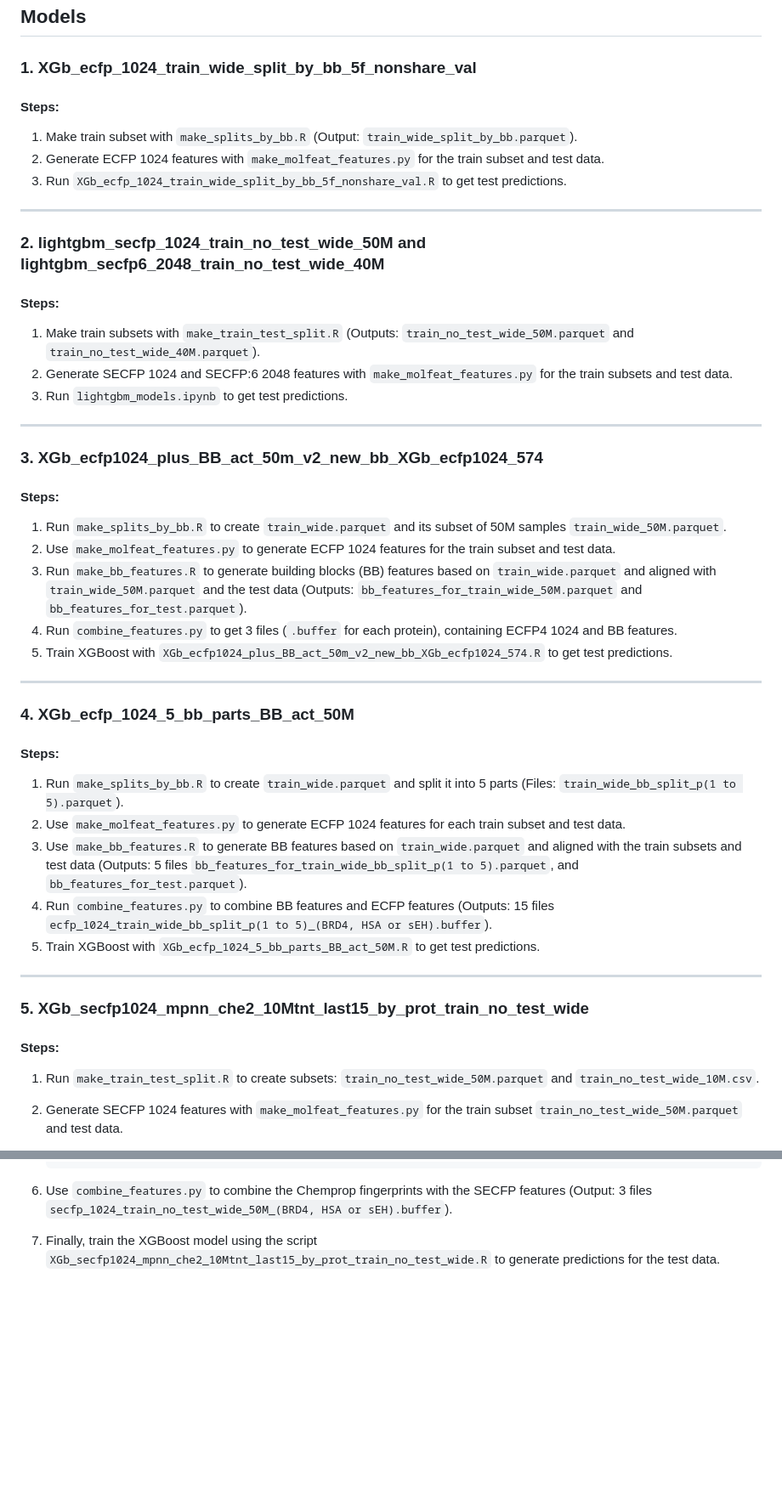
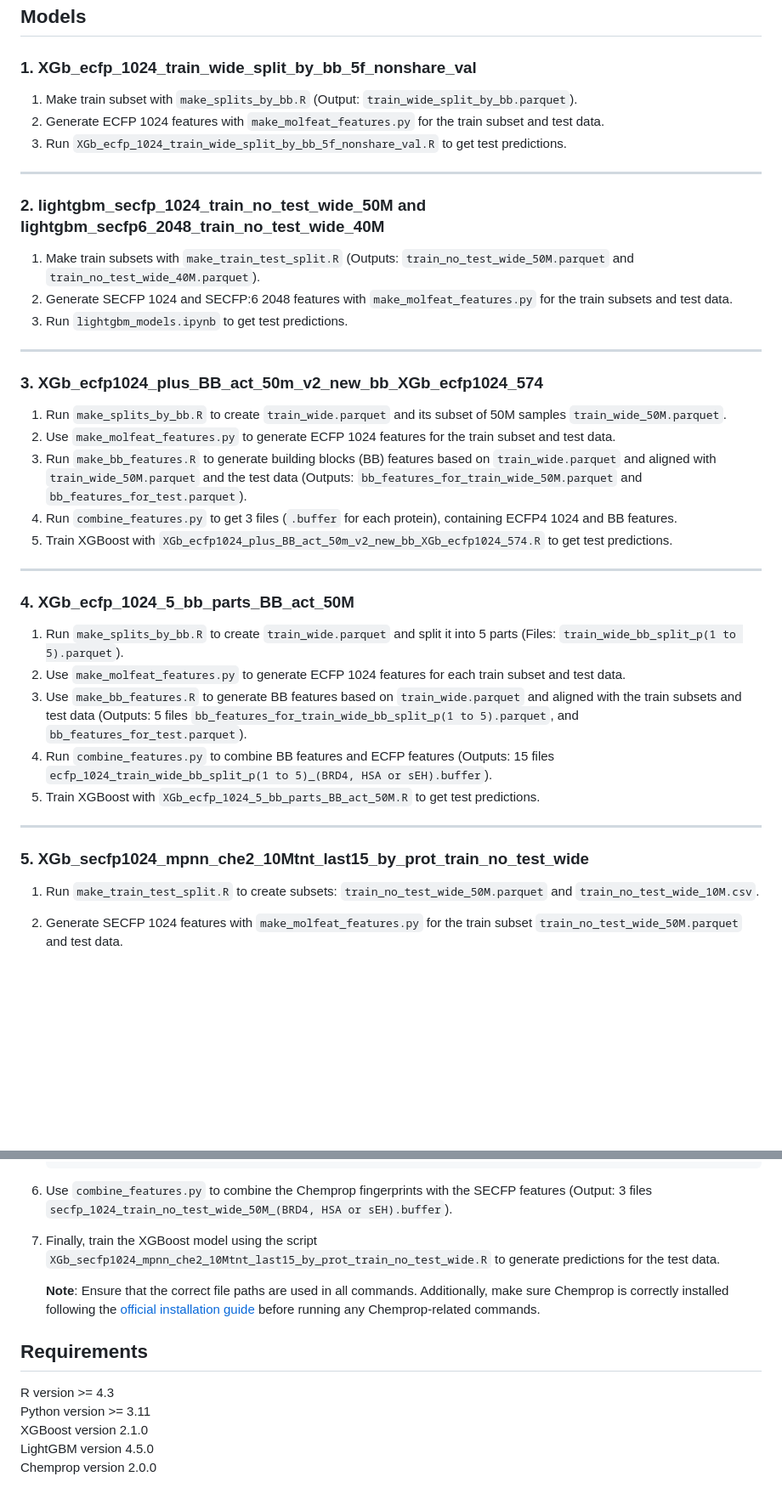
Before and after one commit to statist-bhfz/leash_bio_13th_place_solution, a Markdown page: GBDT/README.md, 2 parts joined by grey strips. Shown: that part at 85% size. Rendered like a GitHub page; blank space fills up the shorter version.

````diff
--- a/GBDT/README.md
+++ b/GBDT/README.md
@@ -6,7 +6,6 @@ This document outlines the steps required to reproduce solution's GBDT models us
 
 ### 1. XGb_ecfp_1024_train_wide_split_by_bb_5f_nonshare_val
 
-#### Steps:
 1. Make train subset with `make_splits_by_bb.R` (Output: `train_wide_split_by_bb.parquet`).
 2. Generate ECFP 1024 features with `make_molfeat_features.py` for the train subset and test data.
 3. Run `XGb_ecfp_1024_train_wide_split_by_bb_5f_nonshare_val.R` to get test predictions.
@@ -15,7 +14,6 @@ This document outlines the steps required to reproduce solution's GBDT models us
 
 ### 2. lightgbm_secfp_1024_train_no_test_wide_50M and lightgbm_secfp6_2048_train_no_test_wide_40M
 
-#### Steps:
 1. Make train subsets with `make_train_test_split.R` (Outputs: `train_no_test_wide_50M.parquet` and `train_no_test_wide_40M.parquet`).
 2. Generate SECFP 1024 and SECFP:6 2048 features with `make_molfeat_features.py` for the train subsets and test data.
 3. Run `lightgbm_models.ipynb` to get test predictions.
@@ -24,7 +22,6 @@ This document outlines the steps required to reproduce solution's GBDT models us
 
 ### 3. XGb_ecfp1024_plus_BB_act_50m_v2_new_bb_XGb_ecfp1024_574
 
-#### Steps:
 1. Run `make_splits_by_bb.R` to create `train_wide.parquet` and its subset of 50M samples `train_wide_50M.parquet`.
 2. Use `make_molfeat_features.py` to generate ECFP 1024 features for the train subset and test data.
 3. Run `make_bb_features.R` to generate building blocks (BB) features based on `train_wide.parquet` and aligned with `train_wide_50M.parquet` and the test data (Outputs: `bb_features_for_train_wide_50M.parquet` and `bb_features_for_test.parquet`).
@@ -35,7 +32,6 @@ This document outlines the steps required to reproduce solution's GBDT models us
 
 ### 4. XGb_ecfp_1024_5_bb_parts_BB_act_50M
 
-#### Steps:
 1. Run `make_splits_by_bb.R` to create `train_wide.parquet` and split it into 5 parts (Files: `train_wide_bb_split_p(1 to 5).parquet`).
 2. Use `make_molfeat_features.py` to generate ECFP 1024 features for each train subset and test data.
 3. Use `make_bb_features.R` to generate BB features based on `train_wide.parquet` and aligned with the train subsets and test data (Outputs: 5 files `bb_features_for_train_wide_bb_split_p(1 to 5).parquet`, and `bb_features_for_test.parquet`).
@@ -46,7 +42,6 @@ This document outlines the steps required to reproduce solution's GBDT models us
 
 ### 5. XGb_secfp1024_mpnn_che2_10Mtnt_last15_by_prot_train_no_test_wide
 
-#### Steps:
 1. Run `make_train_test_split.R` to create subsets: `train_no_test_wide_50M.parquet` and `train_no_test_wide_10M.csv`.
 2. Generate SECFP 1024 features with `make_molfeat_features.py` for the train subset `train_no_test_wide_50M.parquet` and test data.
 3. Install Chemprop 2.0 and run the following to train the model:
@@ -105,3 +100,12 @@ This document outlines the steps required to reproduce solution's GBDT models us
    ```
 6. Use `combine_features.py` to combine the Chemprop fingerprints with the SECFP features (Output: 3 files `secfp_1024_train_no_test_wide_50M_(BRD4, HSA or sEH).buffer`).
 7. Finally, train the XGBoost model using the script `XGb_secfp1024_mpnn_che2_10Mtnt_last15_by_prot_train_no_test_wide.R` to generate predictions for the test data.
+
+   **Note**: Ensure that the correct file paths are used in all commands. Additionally, make sure Chemprop is correctly installed following the [official installation guide](https://chemprop.readthedocs.io/en/latest/installation.html) before running any Chemprop-related commands.
+
+## Requirements
+R version >= 4.3
+Python version >= 3.11
+XGBoost version 2.1.0
+LightGBM version 4.5.0
+Chemprop version 2.0.0
````
